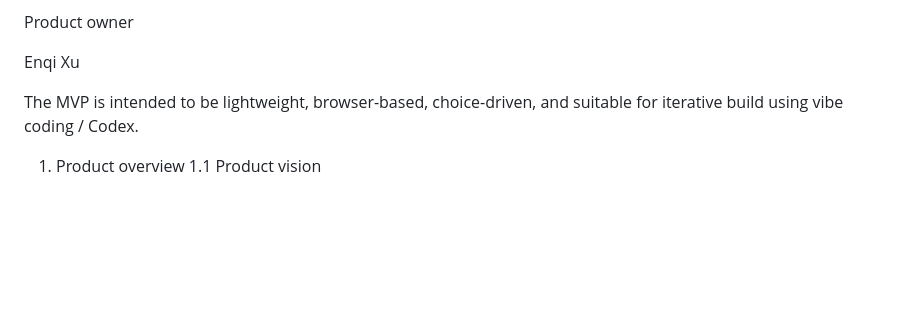
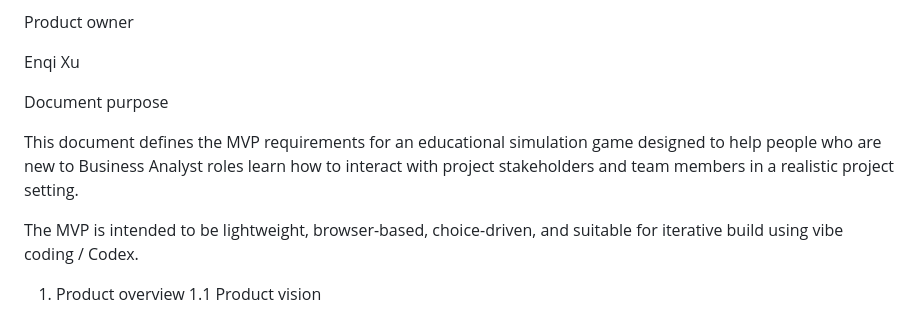
Before and after one commit to EnqiXu123/BA_Role_Simulation_Game, a Markdown page: README.md, the part around the change. Rendered like a GitHub page; blank space fills up the shorter version.

```diff
--- a/README.md
+++ b/README.md
@@ -36,6 +36,9 @@ Product owner
 
 Enqi Xu
 
+Document purpose
+
+This document defines the MVP requirements for an educational simulation game designed to help people who are new to Business Analyst roles learn how to interact with project stakeholders and team members in a realistic project setting.
 
 The MVP is intended to be lightweight, browser-based, choice-driven, and suitable for iterative build using vibe coding / Codex.
 
```
